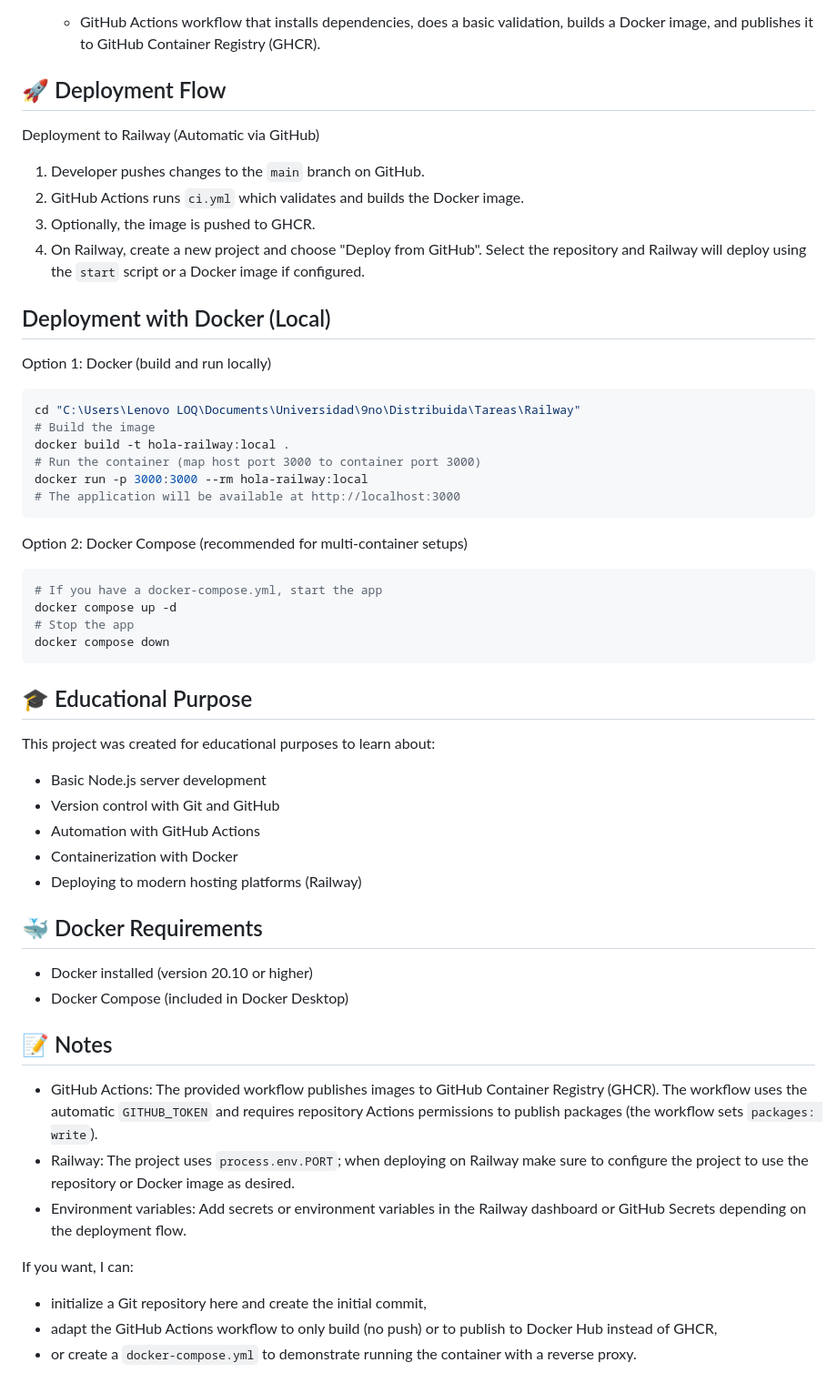
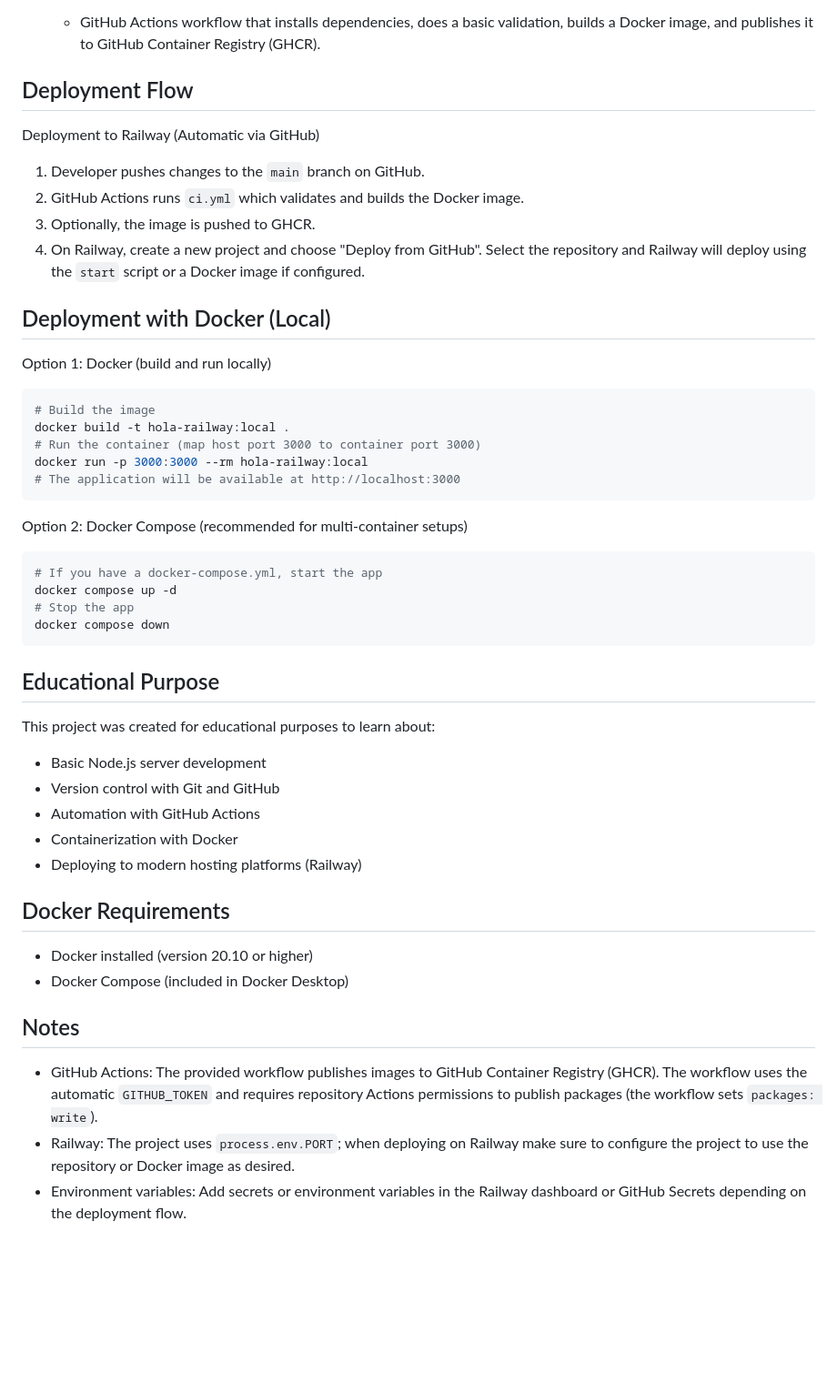
Before and after one commit to Strik412/RailWay, a Markdown page: README.md, the part around one of its changes. Shown at 91% size. Drawn GitHub-style; blank space fills up the shorter version.

````diff
--- a/README.md
+++ b/README.md
@@ -39,7 +39,7 @@ Railway/
 4. .github/workflows/ci.yml
 	- GitHub Actions workflow that installs dependencies, does a basic validation, builds a Docker image, and publishes it to GitHub Container Registry (GHCR).
 
-🚀 Deployment Flow
+Deployment Flow
 ------------------
 Deployment to Railway (Automatic via GitHub)
 
@@ -53,7 +53,6 @@ Deployment with Docker (Local)
 Option 1: Docker (build and run locally)
 
 ```powershell
-cd "C:\Users\Lenovo LOQ\Documents\Universidad\9no\Distribuida\Tareas\Railway"
 # Build the image
 docker build -t hola-railway:local .
 # Run the container (map host port 3000 to container port 3000)
@@ -70,7 +69,7 @@ docker compose up -d
 docker compose down
 ```
 
-🎓 Educational Purpose
+Educational Purpose
 ---------------------
 This project was created for educational purposes to learn about:
 
@@ -80,18 +79,13 @@ This project was created for educational purposes to learn about:
 - Containerization with Docker
 - Deploying to modern hosting platforms (Railway)
 
-🐳 Docker Requirements
+Docker Requirements
 ---------------------
 - Docker installed (version 20.10 or higher)
 - Docker Compose (included in Docker Desktop)
 
-📝 Notes
+Notes
 --------
 - GitHub Actions: The provided workflow publishes images to GitHub Container Registry (GHCR). The workflow uses the automatic `GITHUB_TOKEN` and requires repository Actions permissions to publish packages (the workflow sets `packages: write`).
 - Railway: The project uses `process.env.PORT`; when deploying on Railway make sure to configure the project to use the repository or Docker image as desired.
 - Environment variables: Add secrets or environment variables in the Railway dashboard or GitHub Secrets depending on the deployment flow.
-
-If you want, I can:
-- initialize a Git repository here and create the initial commit,
-- adapt the GitHub Actions workflow to only build (no push) or to publish to Docker Hub instead of GHCR,
-- or create a `docker-compose.yml` to demonstrate running the container with a reverse proxy.
````
Also changed, not shown: other parts of README.md (+11 -11 lines).
